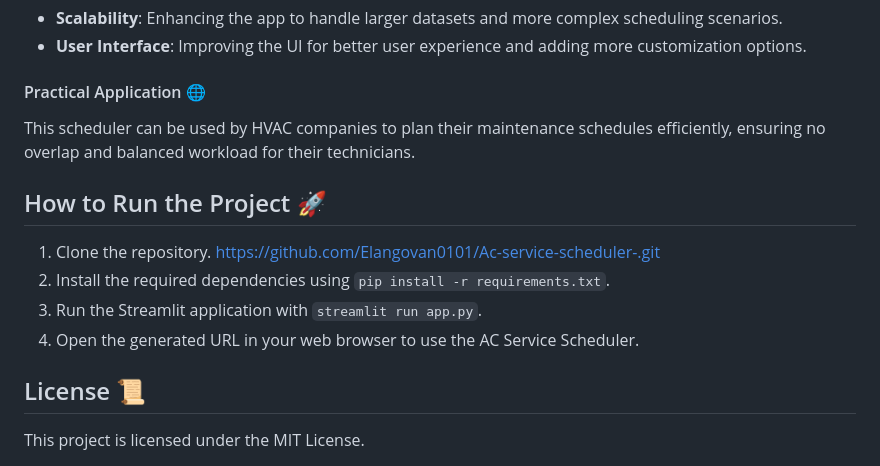
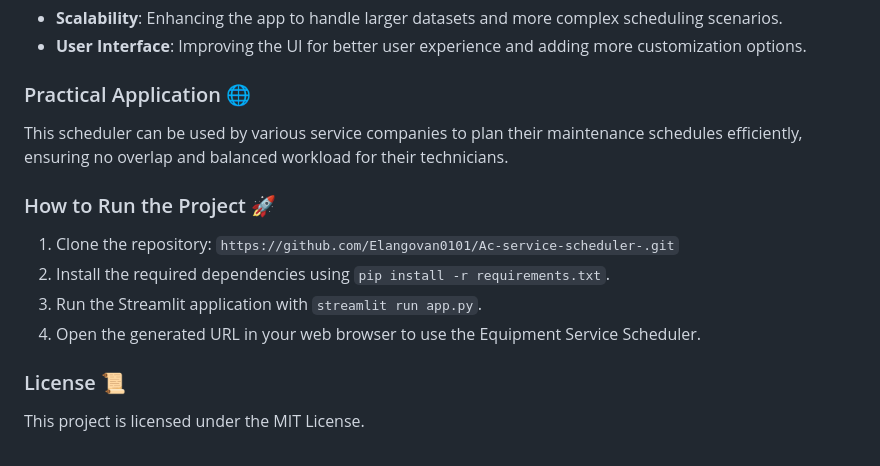
Before and after one commit to Elangovan0101/Ac-service-scheduler-, a Markdown page: README.md, the part around one of its changes. GitHub-like rendering.

```diff
--- a/README.md
+++ b/README.md
@@ -45,14 +54,15 @@ The AC Service Scheduler effectively automates the planning of AC maintenance se
 - **Scalability**: Enhancing the app to handle larger datasets and more complex scheduling scenarios.
 - **User Interface**: Improving the UI for better user experience and adding more customization options.
 
-#### Practical Application 🌐
-This scheduler can be used by HVAC companies to plan their maintenance schedules efficiently, ensuring no overlap and balanced workload for their technicians.
+### Practical Application 🌐
+This scheduler can be used by various service companies to plan their maintenance schedules efficiently, ensuring no overlap and balanced workload for their technicians.
 
-## How to Run the Project 🚀
-1. Clone the repository. https://github.com/Elangovan0101/Ac-service-scheduler-.git
+### How to Run the Project 🚀
+
+1. Clone the repository: `https://github.com/Elangovan0101/Ac-service-scheduler-.git`
 2. Install the required dependencies using `pip install -r requirements.txt`.
 3. Run the Streamlit application with `streamlit run app.py`.
-4. Open the generated URL in your web browser to use the AC Service Scheduler.
+4. Open the generated URL in your web browser to use the Equipment Service Scheduler.
 
-## License 📜
+### License 📜
 This project is licensed under the MIT License.
```
Also changed, not shown: other parts of README.md (+41 -28 lines).
